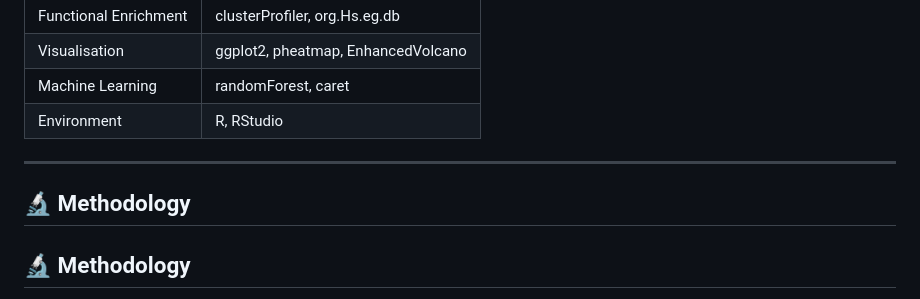
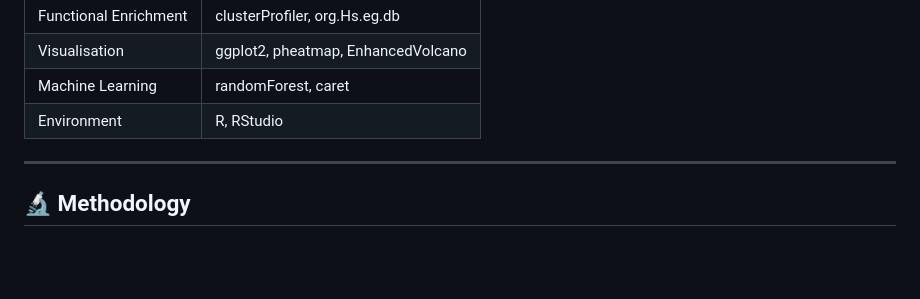
Before and after one commit to PranshuJivnani/breast-cancer-rnaseq-tcga, a Markdown page: README.md, the part around the change. Drawn GitHub-style; blank space fills up the shorter version.

```diff
--- a/README.md
+++ b/README.md
@@ -49,8 +49,6 @@ This project presents a comprehensive bioinformatics pipeline for analyzing RNA-
 | Environment | R, RStudio |
 
 ---
-
-## 🔬 Methodology
 
 ## 🔬 Methodology
 
```
